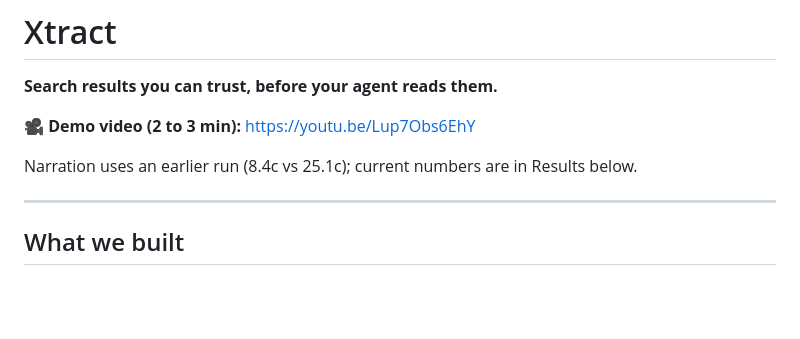
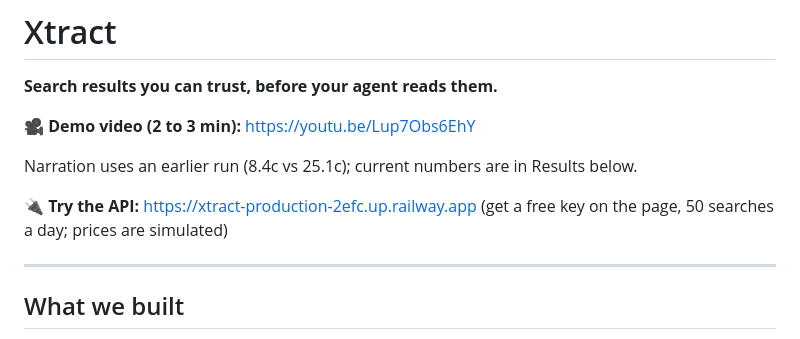
Before and after one commit to Ayobamiu/usefulness-search, a Markdown page: README.md, the part around the change. Drawn GitHub-style; blank space fills up the shorter version.

Commit message:
README: link the live API; STATUS: Railway deploy and end-to-end test
Co-Authored-By: Claude Opus 5.5 <noreply@anthropic.com>

```diff
--- a/README.md
+++ b/README.md
@@ -5,6 +5,8 @@
 🎥 **Demo video (2 to 3 min):** https://youtu.be/Lup7Obs6EhY
 
 Narration uses an earlier run (8.4c vs 25.1c); current numbers are in Results below.
+
+🔌 **Try the API:** https://xtract-production-2efc.up.railway.app (get a free key on the page, 50 searches a day; prices are simulated)
 
 ---
 
```
Also changed, not shown: STATUS.md (+13 -0 lines).
